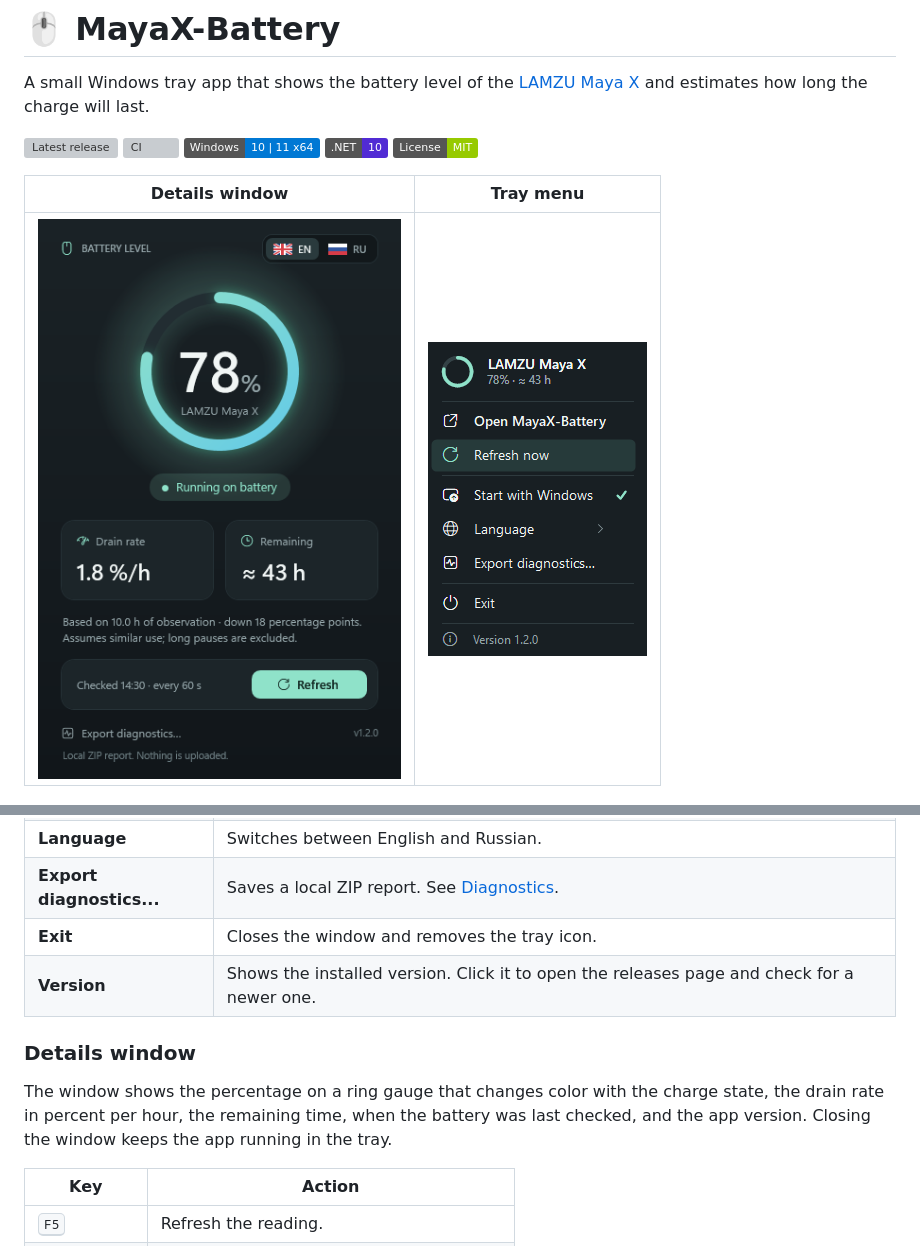
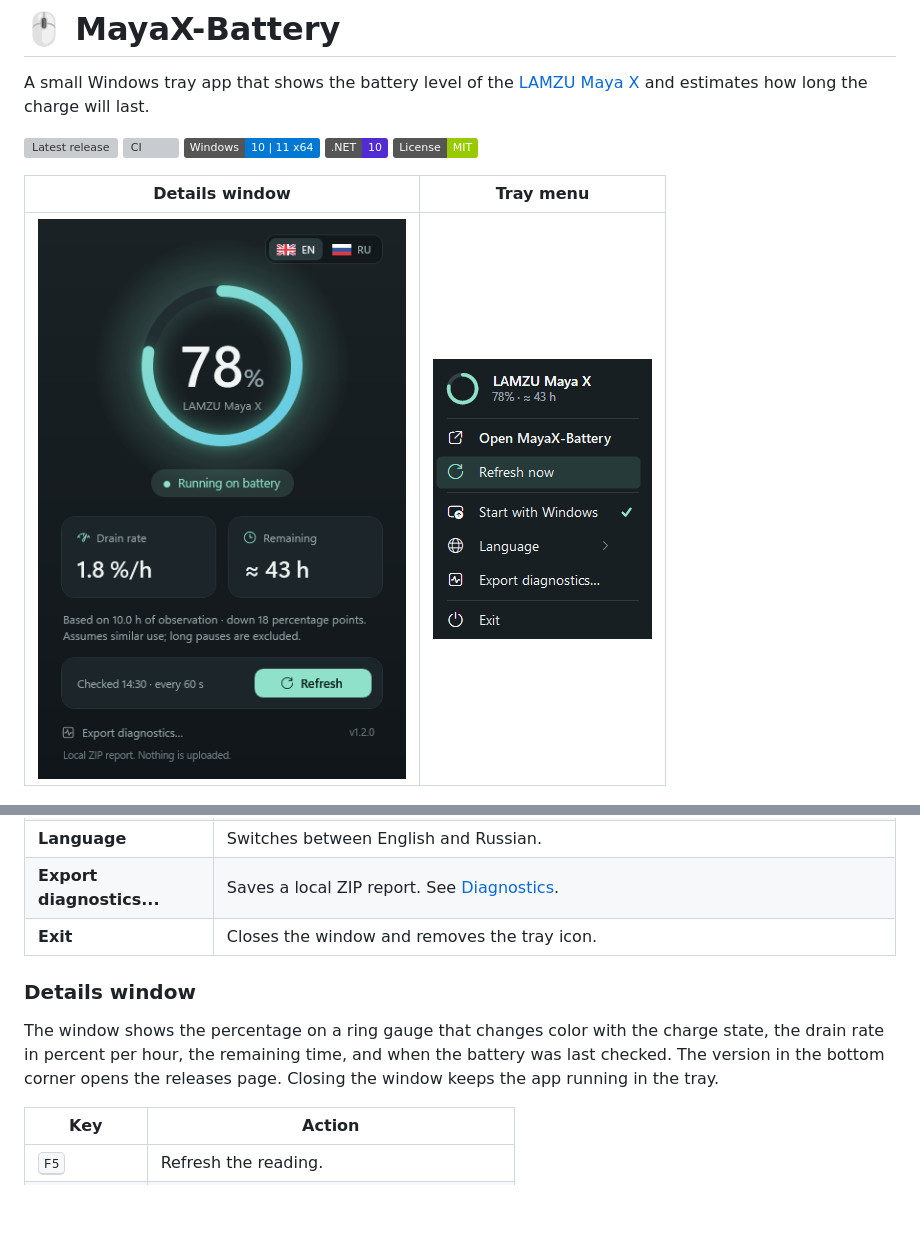
Before and after one commit to 0xLaileb/Lamzu.MayaX-Battery, a Markdown page: README.md, 2 parts joined by grey strips. Drawn GitHub-style; pictures changed too: docs/menu-preview.png, docs/window-preview.png; badges without logos; blank space fills up the shorter version; grey boxes are pictures that could not be loaded.

```diff
--- a/README.md
+++ b/README.md
@@ -89,11 +89,10 @@ Hover over the icon to see the device name, the percentage and the remaining tim
 | **Language** | Switches between English and Russian. |
 | **Export diagnostics...** | Saves a local ZIP report. See [Diagnostics](#diagnostics). |
 | **Exit** | Closes the window and removes the tray icon. |
-| **Version** | Shows the installed version. Click it to open the releases page and check for a newer one. |
 
 ### Details window
 
-The window shows the percentage on a ring gauge that changes color with the charge state, the drain rate in percent per hour, the remaining time, when the battery was last checked, and the app version. Closing the window keeps the app running in the tray.
+The window shows the percentage on a ring gauge that changes color with the charge state, the drain rate in percent per hour, the remaining time, and when the battery was last checked. The version in the bottom corner opens the releases page. Closing the window keeps the app running in the tray.
 
 | Key | Action |
 | --- | --- |
```
Also changed, not shown: src/Assets/MayaX-Battery.png, 9 other files.
